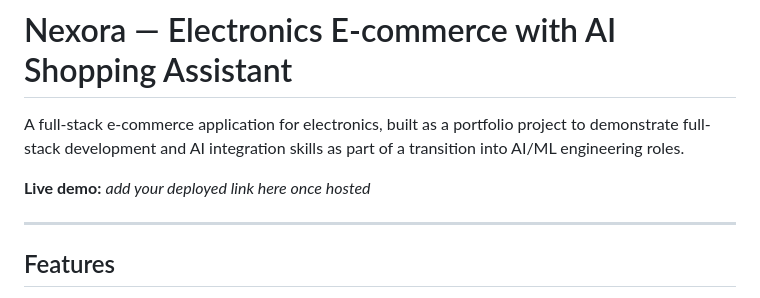
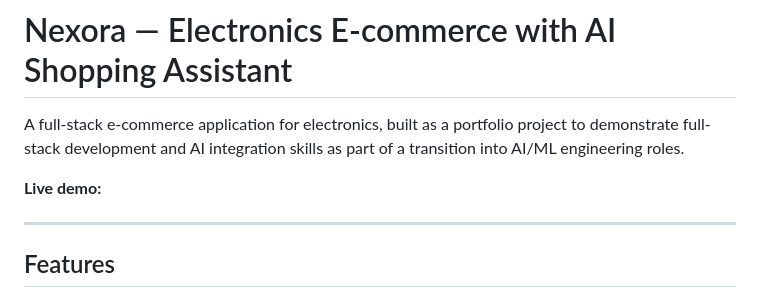
Before and after one commit to prasad-48/nexora, a Markdown page: README.md, the part around the change. GitHub-like rendering.

Commit message:
Update README to remove demo link placeholder
Removed placeholder for live demo link in README.

```diff
--- a/README.md
+++ b/README.md
@@ -2,7 +2,7 @@
 
 A full-stack e-commerce application for electronics, built as a portfolio project to demonstrate full-stack development and AI integration skills as part of a transition into AI/ML engineering roles.
 
-**Live demo:** _add your deployed link here once hosted_
+**Live demo:**
 
 ---
 
```
